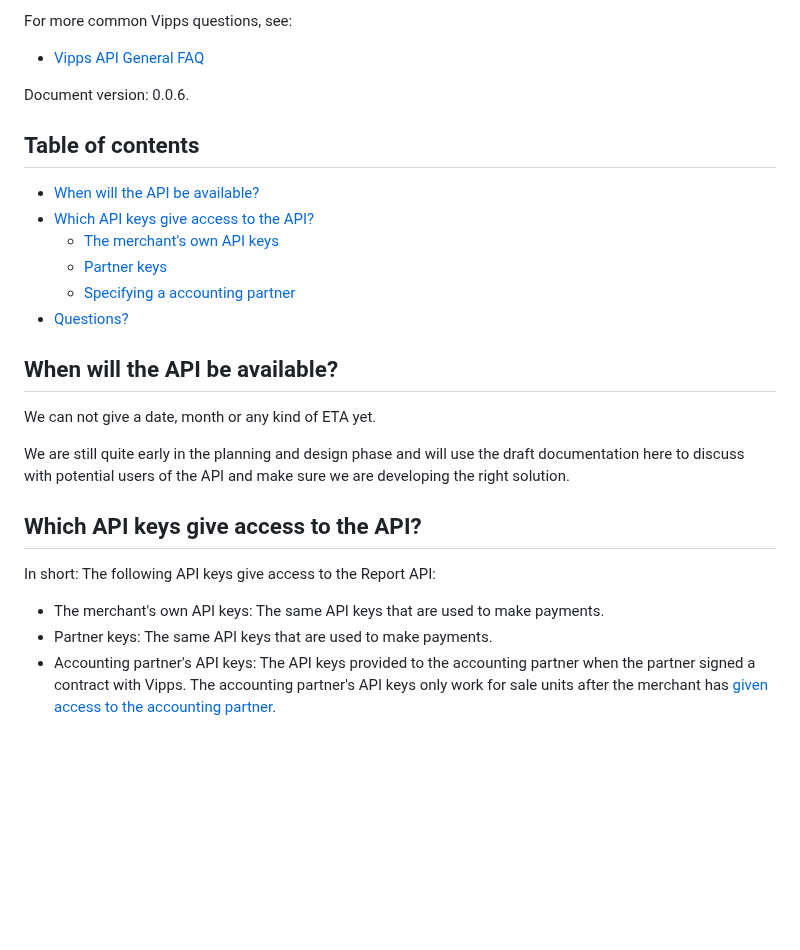
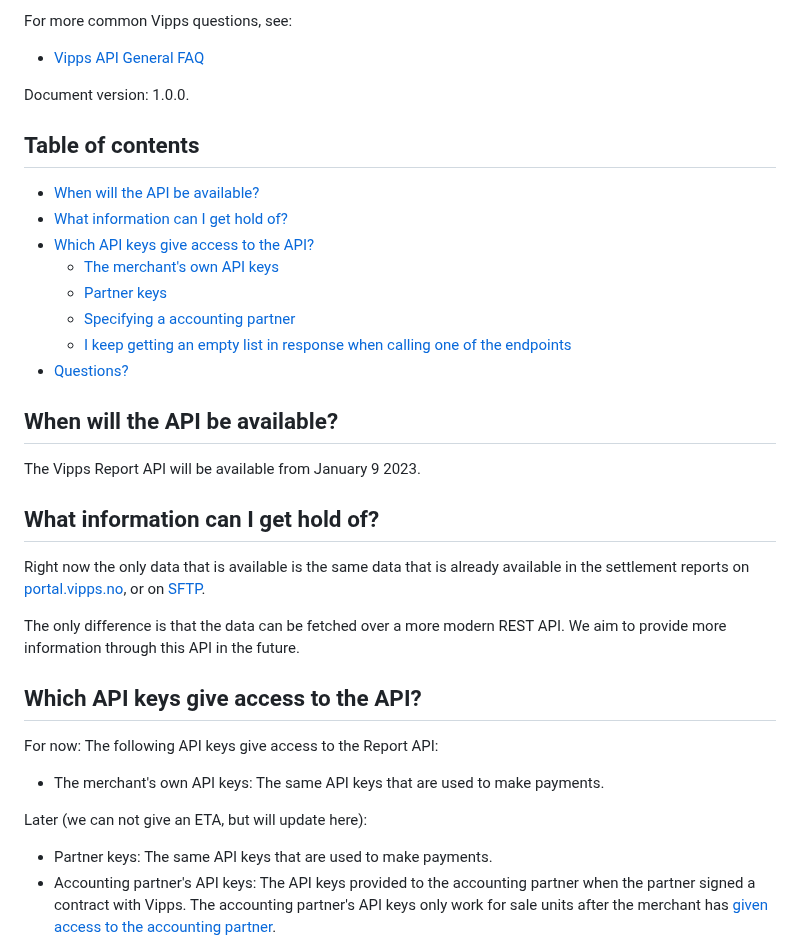
Before and after one commit to vippsas/vipps-report-api, a Markdown page: vipps-report-api-faq.md, the part around one of its changes. GitHub-like rendering; blank space fills up the shorter version.

Commit message:
Version 1.0.0

```diff
--- a/vipps-report-api-faq.md
+++ b/vipps-report-api-faq.md
@@ -23,34 +23,46 @@ For more common Vipps questions, see:
 
 * [Vipps API General FAQ](https://vippsas.github.io/vipps-developer-docs/docs/vipps-developers/faqs/)
 
-Document version: 0.0.6.
+Document version: 1.0.0.
 
 <!-- START_TOC -->
 
 ## Table of contents
 
 * [When will the API be available?](#when-will-the-api-be-available)
+* [What information can I get hold of?](#what-information-can-i-get-hold-of)
 * [Which API keys give access to the API?](#which-api-keys-give-access-to-the-api)
   * [The merchant's own API keys](#the-merchants-own-api-keys)
   * [Partner keys](#partner-keys)
   * [Specifying a accounting partner](#specifying-a-accounting-partner)
+  * [I keep getting an empty list in response when calling one of the endpoints](#i-keep-getting-an-empty-list-in-response-when-calling-one-of-the-endpoints)
 * [Questions?](#questions)
 
 <!-- END_TOC -->
 
 ## When will the API be available?
 
-We can not give a date, month or any kind of ETA yet.
+The Vipps Report API will be available from January 9 2023.
 
-We are still quite early in the planning and design phase and will use the
-draft documentation here to discuss with potential users of the API
-and make sure we are developing the right solution.
+## What information can I get hold of?
+
+Right now the only data that is available is the same data that is already
+available in the settlement reports on
+[portal.vipps.no](https://portal.vipps.no),
+or on
+[SFTP](https://vippsas.github.io/vipps-developer-docs/docs/vipps-developers/settlements/sftp-report-service).
+
+The only difference is that the data can be fetched over a more modern REST API.
+We aim to provide more information through this API in the future.
 
 ## Which API keys give access to the API?
 
-In short: The following API keys give access to the Report API:
+For now: The following API keys give access to the Report API:
 
 * The merchant's own API keys: The same API keys that are used to make payments.
+
+Later (we can not give an ETA, but will update here):
+
 * Partner keys: The same API keys that are used to make payments.
 * Accounting partner's API keys: The API keys provided to the accounting partner
   when the partner signed a contract with Vipps. The accounting partner's
```
Also changed, not shown: other parts of vipps-report-api-faq.md (+0 -1 lines).
